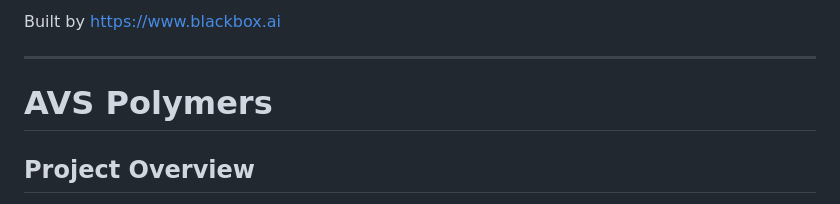
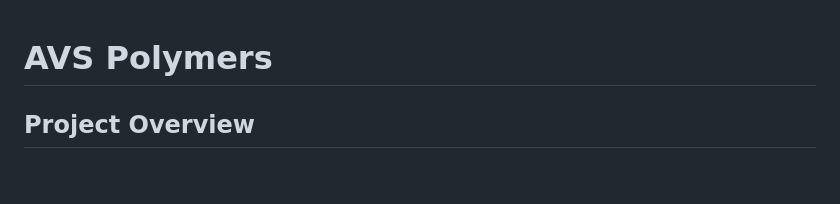
Before and after one commit to Chaitanyakhande/AWS-POLYMERS, a Markdown page: README.md, the part around the change. Drawn GitHub-style; blank space fills up the shorter version.

```diff
--- a/README.md
+++ b/README.md
@@ -1,7 +1,3 @@
-
-Built by https://www.blackbox.ai
-
----
 
 # AVS Polymers
 
```
